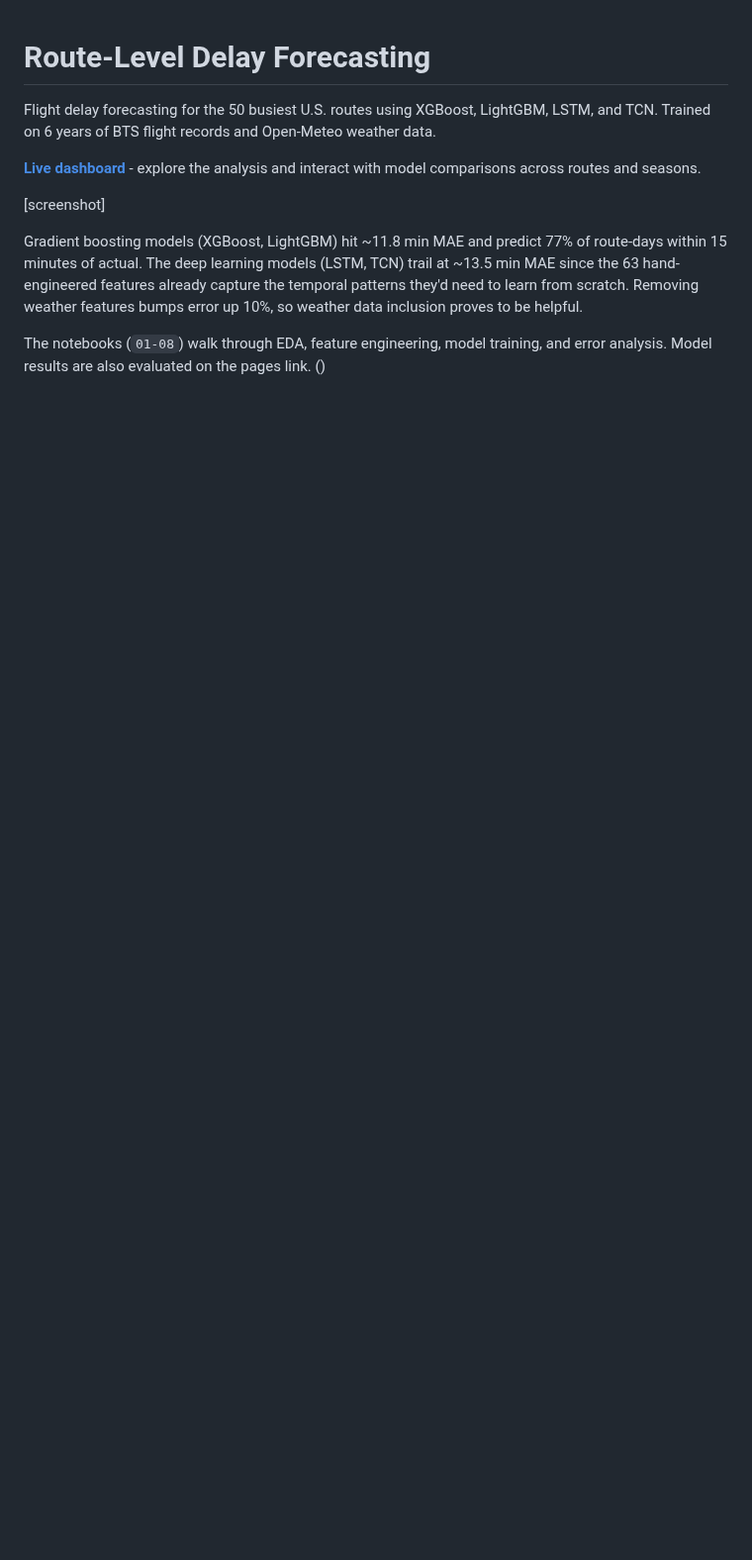
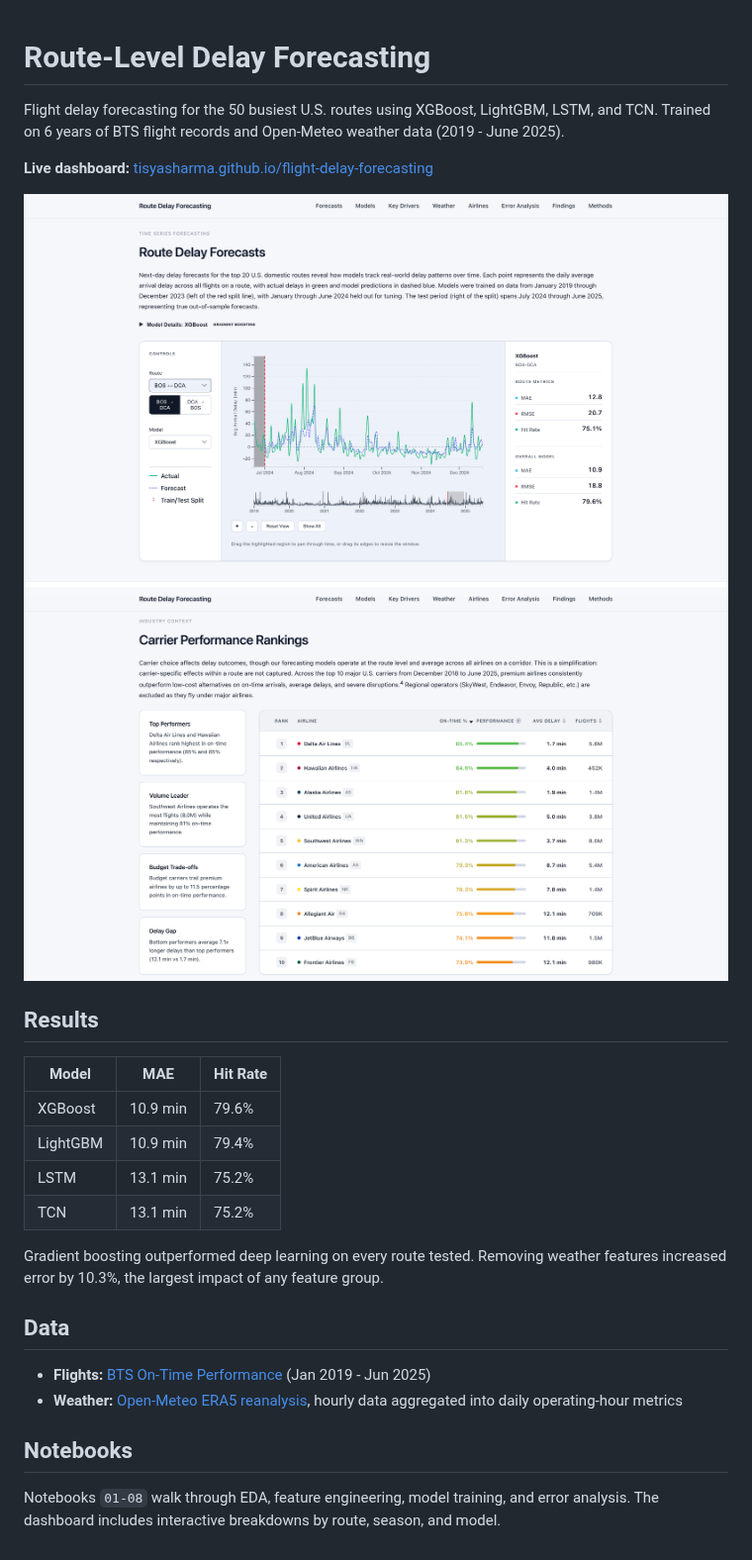
Before and after one commit to tisyasharma/flight-delay-forecasting, a Markdown page: README.md, the part around the change. Shown at 99% size. Rendered like a GitHub page; pictures changed too: images/image-1.png (added), images/image.png (added); blank space fills up the shorter version.

Commit message:
update text and readme

```diff
--- a/README.md
+++ b/README.md
@@ -1,11 +1,28 @@
 # Route-Level Delay Forecasting
 
-Flight delay forecasting for the 50 busiest U.S. routes using XGBoost, LightGBM, LSTM, and TCN. Trained on 6 years of BTS flight records and Open-Meteo weather data.
+Flight delay forecasting for the 50 busiest U.S. routes using XGBoost, LightGBM, LSTM, and TCN. Trained on 6 years of BTS flight records and Open-Meteo weather data (2019 - June 2025).
 
-**[Live dashboard](https://tisyasharma.github.io/flight-delay-forecasting/)** - explore the analysis and interact with model comparisons across routes and seasons.
+**Live dashboard:** [tisyasharma.github.io/flight-delay-forecasting](https://tisyasharma.github.io/flight-delay-forecasting/)
 
-[screenshot]
+![Time Series Visualizations](images/image-1.png)
+![Ranking Tables](images/image.png)
 
-Gradient boosting models (XGBoost, LightGBM) hit ~11.8 min MAE and predict 77% of route-days within 15 minutes of actual. The deep learning models (LSTM, TCN) trail at ~13.5 min MAE since the 63 hand-engineered features already capture the temporal patterns they'd need to learn from scratch. Removing weather features bumps error up 10%, so weather data inclusion proves to be helpful.
+## Results
 
-The notebooks (`01-08`) walk through EDA, feature engineering, model training, and error analysis. Model results are also evaluated on the pages link. ()
+| Model | MAE | Hit Rate |
+|-------|-----|----------|
+| XGBoost | 10.9 min | 79.6% |
+| LightGBM | 10.9 min | 79.4% |
+| LSTM | 13.1 min | 75.2% |
+| TCN | 13.1 min | 75.2% |
+
+Gradient boosting outperformed deep learning on every route tested. Removing weather features increased error by 10.3%, the largest impact of any feature group.
+
+## Data
+
+- **Flights:** [BTS On-Time Performance](https://www.transtats.bts.gov/) (Jan 2019 - Jun 2025)
+- **Weather:** [Open-Meteo ERA5 reanalysis](https://open-meteo.com/en/docs/historical-weather-api), hourly data aggregated into daily operating-hour metrics
+
+## Notebooks
+
+Notebooks `01-08` walk through EDA, feature engineering, model training, and error analysis. The dashboard includes interactive breakdowns by route, season, and model.
```
Also changed, not shown: 3 other files.
